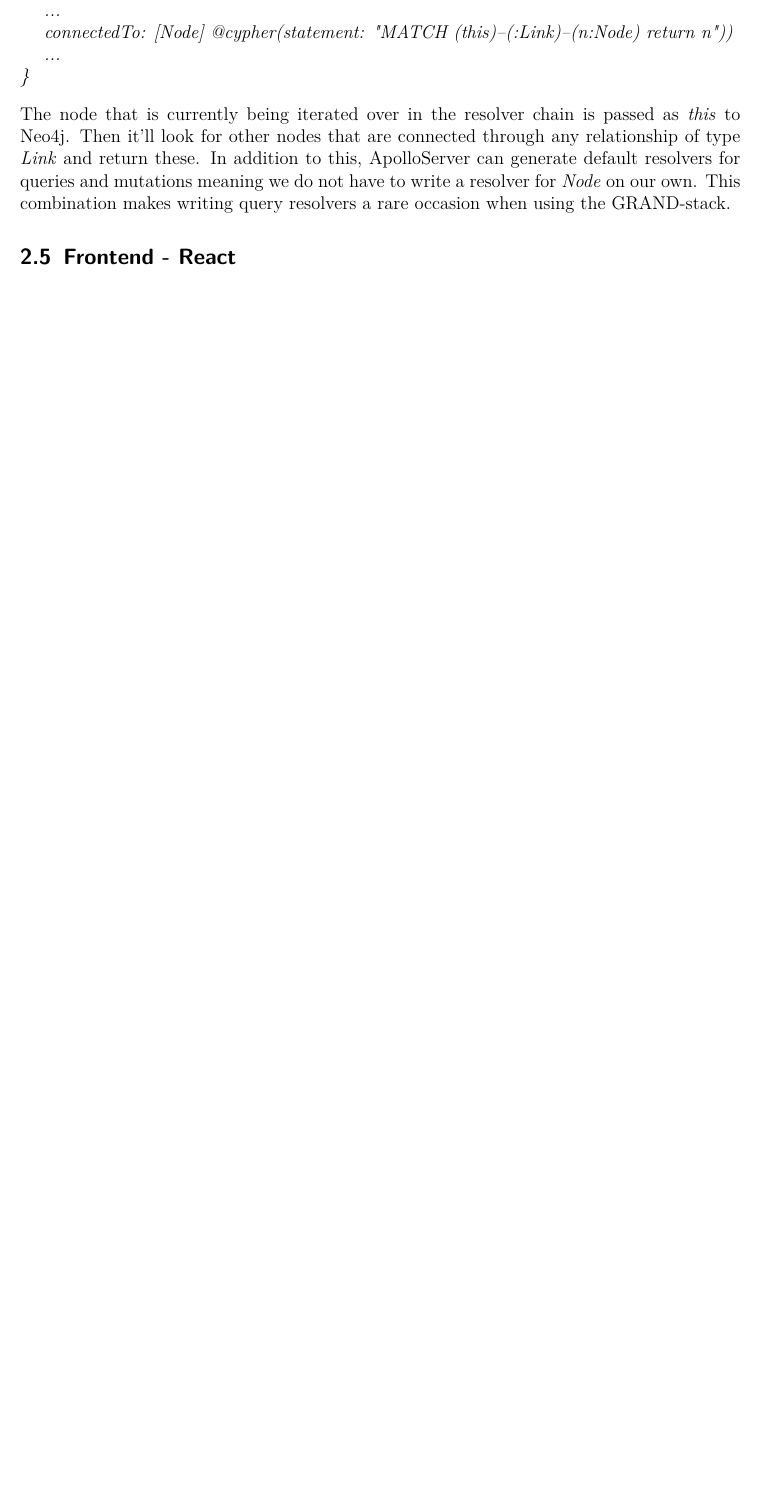
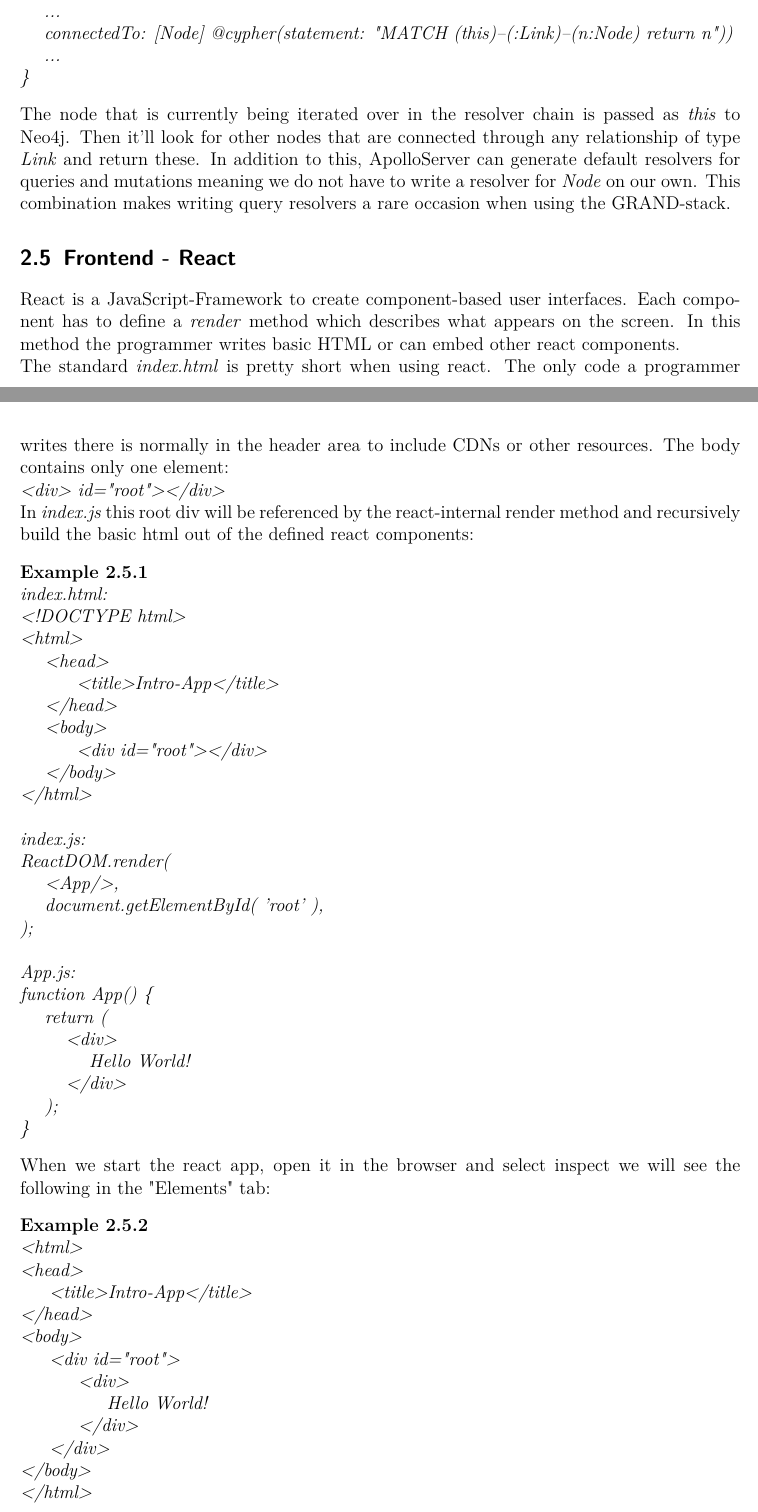
Before and after one commit to SpraylnlPray/BA-Schriftlich, a LaTeX thesis (Meine/vorlage.tex, which reads Meine/Bestandteile/main.tex): part of page 13 of 22 before the commit and two parts of pages 13 and 14 of 24 after it, the two joined at a grey line, cut so that both start at the same text, the shorter picture padded with empty space. Compiled offline with pdfLaTeX.

Commit message:
before adding code stuff

```diff
--- a/Meine/Bestandteile/main.tex
+++ b/Meine/Bestandteile/main.tex
@@ -364,3 +365,56 @@ typ\=e Node \{ \\
 The node that is currently being iterated over in the resolver chain is passed as \emph{this} to Neo4j. Then it'll look for other nodes that are connected through any relationship of type \emph{Link} and return these. In addition to this, ApolloServer can generate default resolvers for queries and mutations meaning we do not have to write a resolver for \emph{Node} on our own. This combination makes writing query resolvers a rare occasion when using the GRAND-stack.
 
 \section{Frontend - React}
+React is a JavaScript-Framework to create component-based user interfaces. Each component has to define a \emph{render} method which describes what appears on the screen. In this method the programmer writes basic HTML or can embed other react components. \\
+The standard \emph{index.html} is pretty short when using react. The only code a programmer writes there is normally in the header area to include CDNs or other resources. The body contains only one element: \\
+\emph{<div> id="root"></div>} \\
+In \emph{index.js} this root div will be referenced by the react-internal render method and recursively build the basic html out of the defined react components:
+\begin{exmp}
+\label{ex251}
+\begin{tabbing}
+\\
+ind\=ex.html: \\
+<!DOCTYPE html> \\
+<html> \\
+\>  <he\=ad> \\
+\>\>    <title>Intro-App</title> \\
+\>  </head> \\
+\>  <body> \\
+\>\>  <div id="root"></div> \\
+\>  </body> \\
+</html> \\
+ \\
+index.js: \\
+ReactDOM.render( \\
+\>	<App/>, \\
+\>	document.getElementById( 'root' ), \\
+); \\
+\\
+App.js: \\
+function App() \{ \\
+\>  ret\=urn ( \\
+\>\>    <d\=iv> \\
+\>\>\>     Hello World! \\
+\>\>   </div> \\
+\>  ); \\
+\}
+\end{tabbing}
+\end{exmp}
+When we start the react app, open it in the browser and select inspect we will see the following in the "Elements" tab:
+\begin{exmp}
+\label{ex252}
+\begin{tabbing}
+\\
+<ht\=ml> \\
+<head> \\
+\> <title>Intro-App</title> \\
+</head> \\
+<body> \\
+\> <di\=v id="root"> \\
+\> \> <di\=v> \\
+\> \> \> Hello World! \\
+\> \> </div> \\
+\> </div> \\
+</body> \\
+</html>
+\end{tabbing}
```
Also changed, not shown: Meine/vorlage.pdf, Meine/Bestandteile/main.tex (30 more changed lines), 4 other files.
